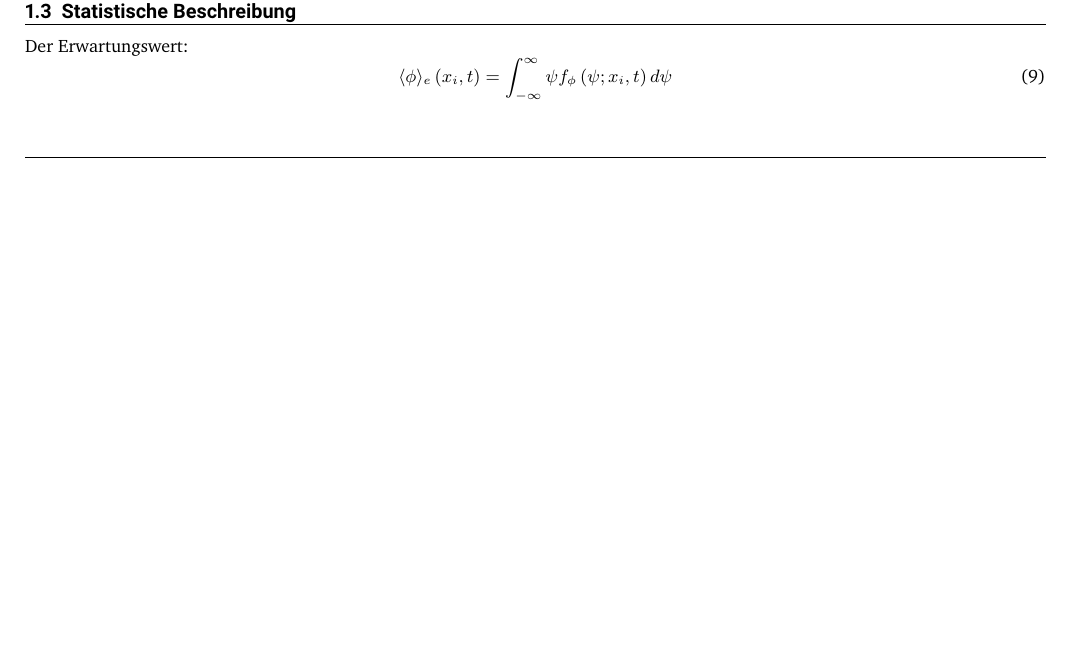
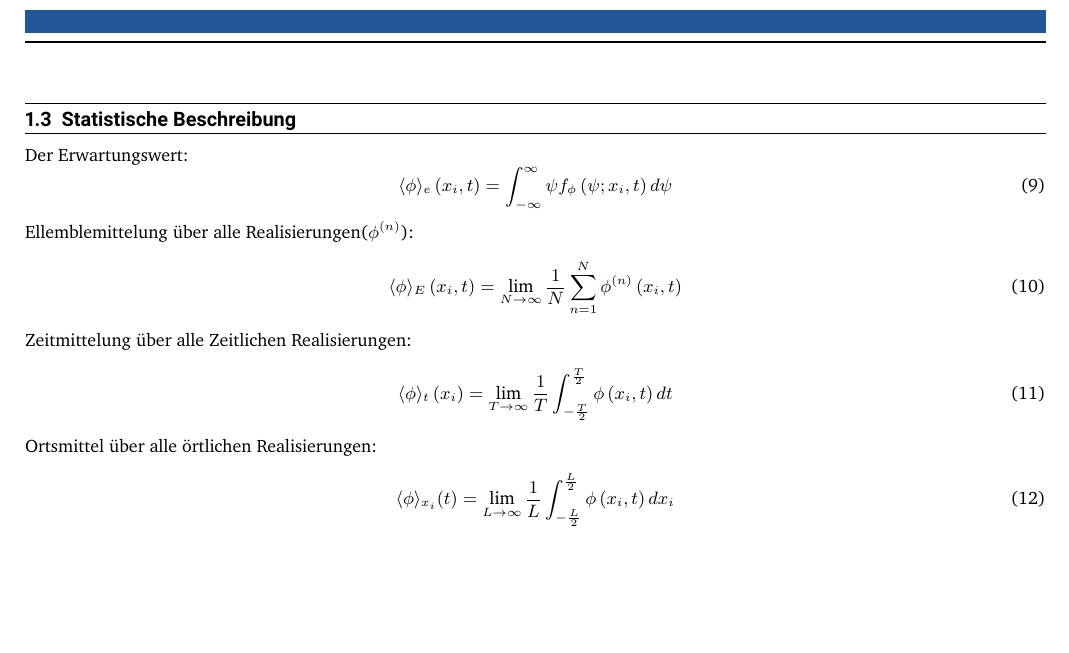
Before and after one commit to rgn24/ModellierungTurbulenterStroemungen, a LaTeX document (Tex/Main.tex, which reads Tex/Chapters/01StatistischeBeschreibung.tex): part of page 2 of 2 before the commit and part of page 3 of 3 after it, cut so that both start at the same text, the shorter picture padded with empty space. Compiled offline with XeLaTeX.

Commit message:
UpdateGleichungen

```diff
--- a/Tex/Chapters/01StatistischeBeschreibung.tex
+++ b/Tex/Chapters/01StatistischeBeschreibung.tex
@@ -49,3 +49,15 @@ Der Erwartungswert:
 \begin{equation}
 	\langle\phi\rangle_{e}\left(x_{i}, t\right)=\int_{-\infty}^{\infty} \psi f_{\phi}\left(\psi ; x_{i}, t\right) d \psi
 \end{equation}
+Ellemblemittelung über alle Realisierungen($\phi^{(n)}$):
+\begin{equation}
+	\langle\phi\rangle_{E}\left(x_{i}, t\right)=\lim _{N \rightarrow \infty} \frac{1}{N} \sum_{n=1}^{N} \phi^{(n)}\left(x_{i}, t\right)
+\end{equation}
+Zeitmittelung über alle Zeitlichen Realisierungen:
+\begin{equation}
+	\langle\phi\rangle_{t}\left(x_{i}\right)=\lim _{T \rightarrow \infty} \frac{1}{T} \int^{\frac{T}{2}}_{-\frac{T}{2}} \phi\left(x_{i}, t\right) d t
+\end{equation}
+Ortsmittel über alle örtlichen Realisierungen:
+\begin{equation}
+	\langle\phi\rangle_{x_{i}}(t)=\lim _{L \rightarrow \infty} \frac{1}{L} \int_{-\frac{L}{2}}^{\frac{L}{2}} \phi\left(x_{i}, t\right) d x_{i}
+\end{equation}
```
Also changed, not shown: Tex/Main.pdf, 5 other files.
